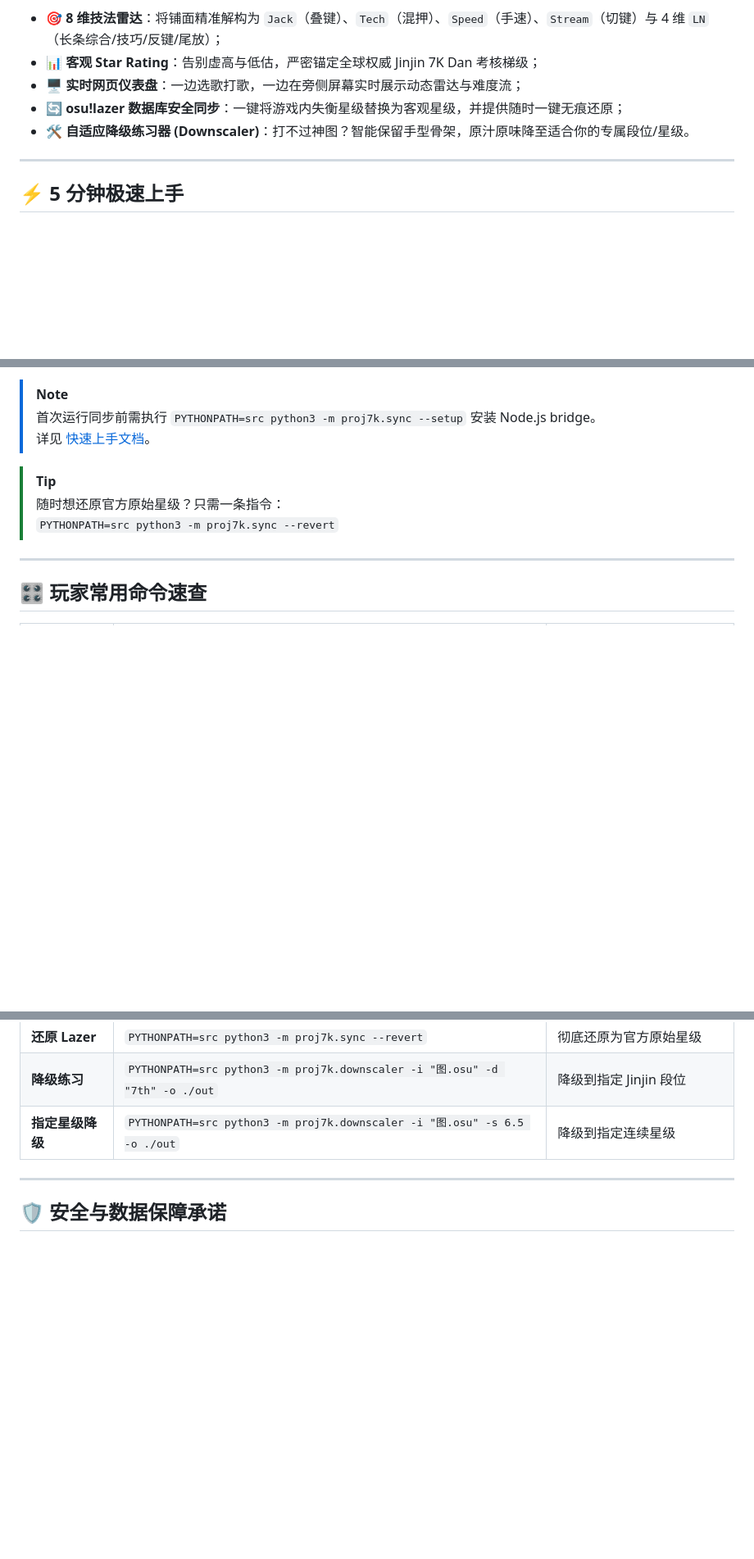
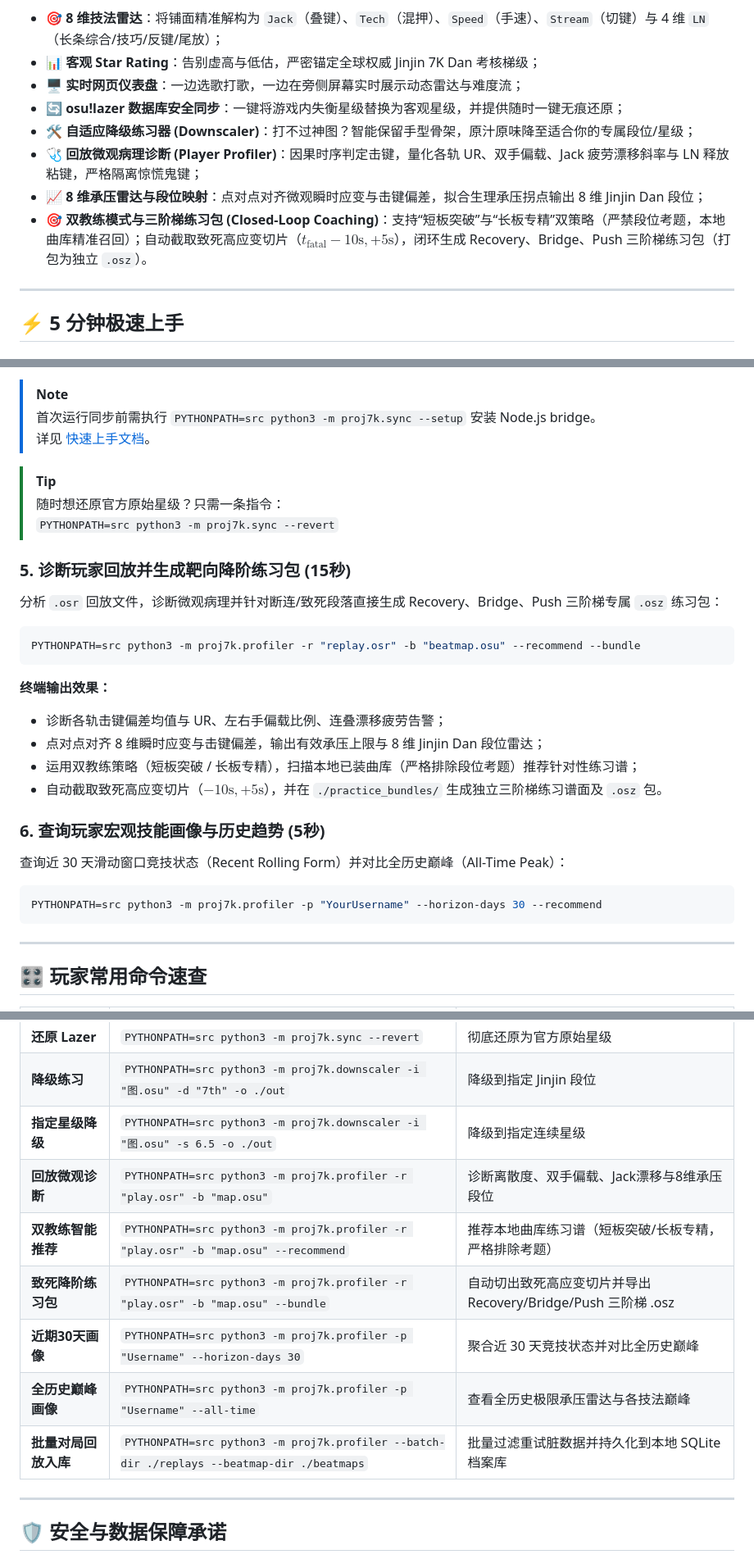
Before and after one commit to ka1z07/proj7k, a Markdown page: README.md, 3 parts joined by grey strips. Shown at 82% size. GitHub-like rendering; blank space fills up the shorter version.

Commit message:
docs: update README with player profiler and closed-loop coaching usage

````diff
--- a/README.md
+++ b/README.md
@@ -25,7 +25,10 @@
 - **📊 客观 Star Rating**：告别虚高与低估，严密锚定全球权威 Jinjin 7K Dan 考核梯级；
 - **🖥️ 实时网页仪表盘**：一边选歌打歌，一边在旁侧屏幕实时展示动态雷达与难度流；
 - **🔄 osu!lazer 数据库安全同步**：一键将游戏内失衡星级替换为客观星级，并提供随时一键无痕还原；
-- **🛠️ 自适应降级练习器 (Downscaler)**：打不过神图？智能保留手型骨架，原汁原味降至适合你的专属段位/星级。
+- **🛠️ 自适应降级练习器 (Downscaler)**：打不过神图？智能保留手型骨架，原汁原味降至适合你的专属段位/星级；
+- **🩺 回放微观病理诊断 (Player Profiler)**：因果时序判定击键，量化各轨 UR、双手偏载、Jack 疲劳漂移斜率与 LN 释放粘键，严格隔离惊慌鬼键；
+- **📈 8 维承压雷达与段位映射**：点对点对齐微观瞬时应变与击键偏差，拟合生理承压拐点输出 8 维 Jinjin Dan 段位；
+- **🎯 双教练模式与三阶梯练习包 (Closed-Loop Coaching)**：支持“短板突破”与“长板专精”双策略（严禁段位考题，本地曲库精准召回）；自动截取致死高应变切片（$t_{\text{fatal}}-10\text{s}, +5\text{s}$），闭环生成 Recovery、Bridge、Push 三阶梯练习包（打包为独立 `.osz`）。
 
 ---
 
@@ -89,6 +92,23 @@ PYTHONPATH=src python3 -m proj7k.sync
 > 随时想还原官方原始星级？只需一条指令：
 > `PYTHONPATH=src python3 -m proj7k.sync --revert`
 
+### 5. 诊断玩家回放并生成靶向降阶练习包 (15秒)
+分析 `.osr` 回放文件，诊断微观病理并针对断连/致死段落直接生成 Recovery、Bridge、Push 三阶梯专属 `.osz` 练习包：
+```bash
+PYTHONPATH=src python3 -m proj7k.profiler -r "replay.osr" -b "beatmap.osu" --recommend --bundle
+```
+**终端输出效果：**
+- 诊断各轨击键偏差均值与 UR、左右手偏载比例、连叠漂移疲劳告警；
+- 点对点对齐 8 维瞬时应变与击键偏差，输出有效承压上限与 8 维 Jinjin Dan 段位雷达；
+- 运用双教练策略（短板突破 / 长板专精），扫描本地已装曲库（严格排除段位考题）推荐针对性练习谱；
+- 自动截取致死高应变切片（$-10\text{s}, +5\text{s}$），并在 `./practice_bundles/` 生成独立三阶梯练习谱面及 `.osz` 包。
+
+### 6. 查询玩家宏观技能画像与历史趋势 (5秒)
+查询近 30 天滑动窗口竞技状态（Recent Rolling Form）并对比全历史巅峰（All-Time Peak）：
+```bash
+PYTHONPATH=src python3 -m proj7k.profiler -p "YourUsername" --horizon-days 30 --recommend
+```
+
 ---
 
 ## 🎛️ 玩家常用命令速查
@@ -102,6 +122,12 @@ PYTHONPATH=src python3 -m proj7k.sync
 | **还原 Lazer** | `PYTHONPATH=src python3 -m proj7k.sync --revert` | 彻底还原为官方原始星级 |
 | **降级练习** | `PYTHONPATH=src python3 -m proj7k.downscaler -i "图.osu" -d "7th" -o ./out` | 降级到指定 Jinjin 段位 |
 | **指定星级降级** | `PYTHONPATH=src python3 -m proj7k.downscaler -i "图.osu" -s 6.5 -o ./out` | 降级到指定连续星级 |
+| **回放微观诊断** | `PYTHONPATH=src python3 -m proj7k.profiler -r "play.osr" -b "map.osu"` | 诊断离散度、双手偏载、Jack漂移与8维承压段位 |
+| **双教练智能推荐** | `PYTHONPATH=src python3 -m proj7k.profiler -r "play.osr" -b "map.osu" --recommend` | 推荐本地曲库练习谱（短板突破/长板专精，严格排除考题） |
+| **致死降阶练习包** | `PYTHONPATH=src python3 -m proj7k.profiler -r "play.osr" -b "map.osu" --bundle` | 自动切出致死高应变切片并导出 Recovery/Bridge/Push 三阶梯 .osz |
+| **近期30天画像** | `PYTHONPATH=src python3 -m proj7k.profiler -p "Username" --horizon-days 30` | 聚合近 30 天竞技状态并对比全历史巅峰 |
+| **全历史巅峰画像** | `PYTHONPATH=src python3 -m proj7k.profiler -p "Username" --all-time` | 查看全历史极限承压雷达与各技法巅峰 |
+| **批量对局回放入库** | `PYTHONPATH=src python3 -m proj7k.profiler --batch-dir ./replays --beatmap-dir ./beatmaps` | 批量过滤重试脏数据并持久化到本地 SQLite 档案库 |
 
 ---
 
````
